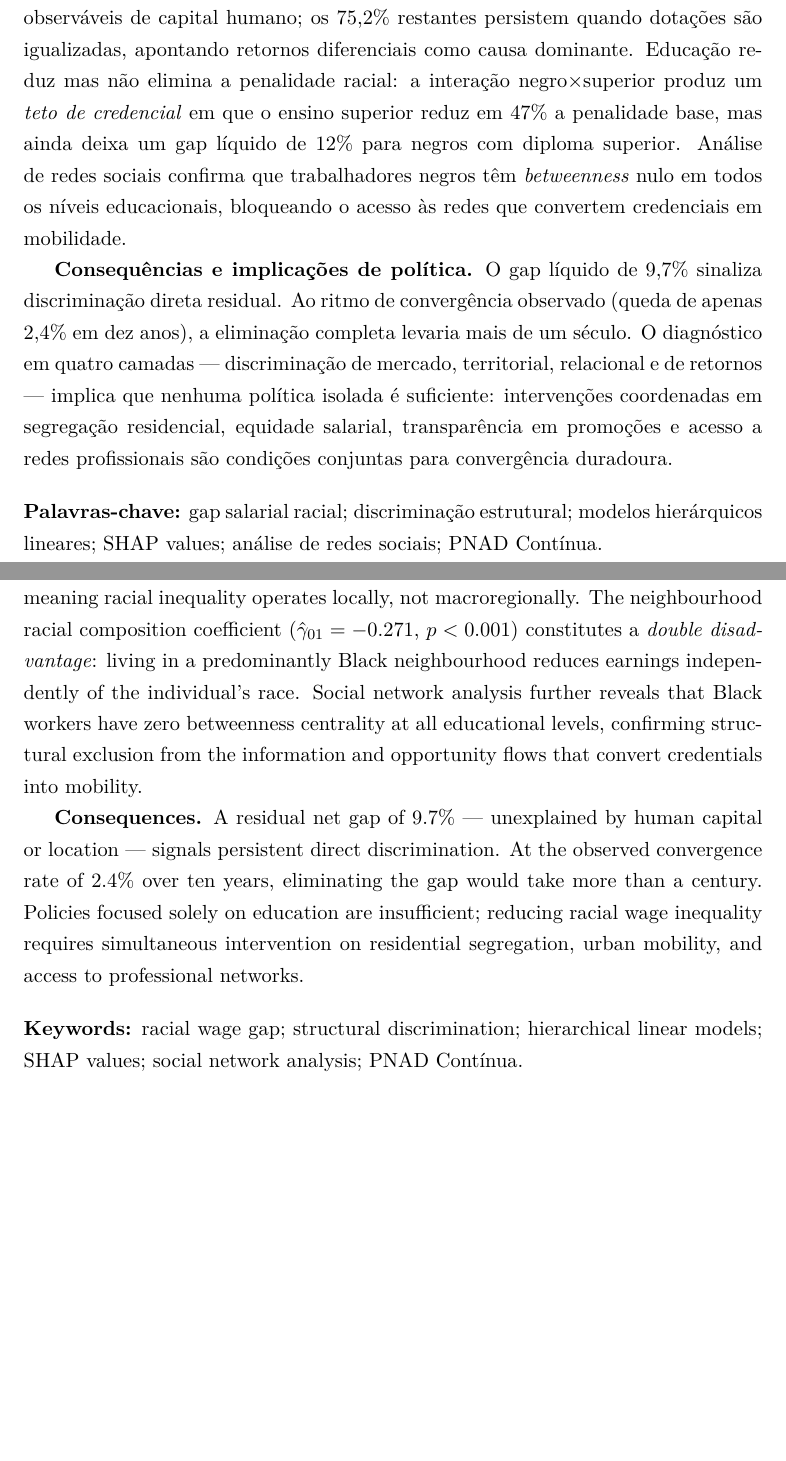
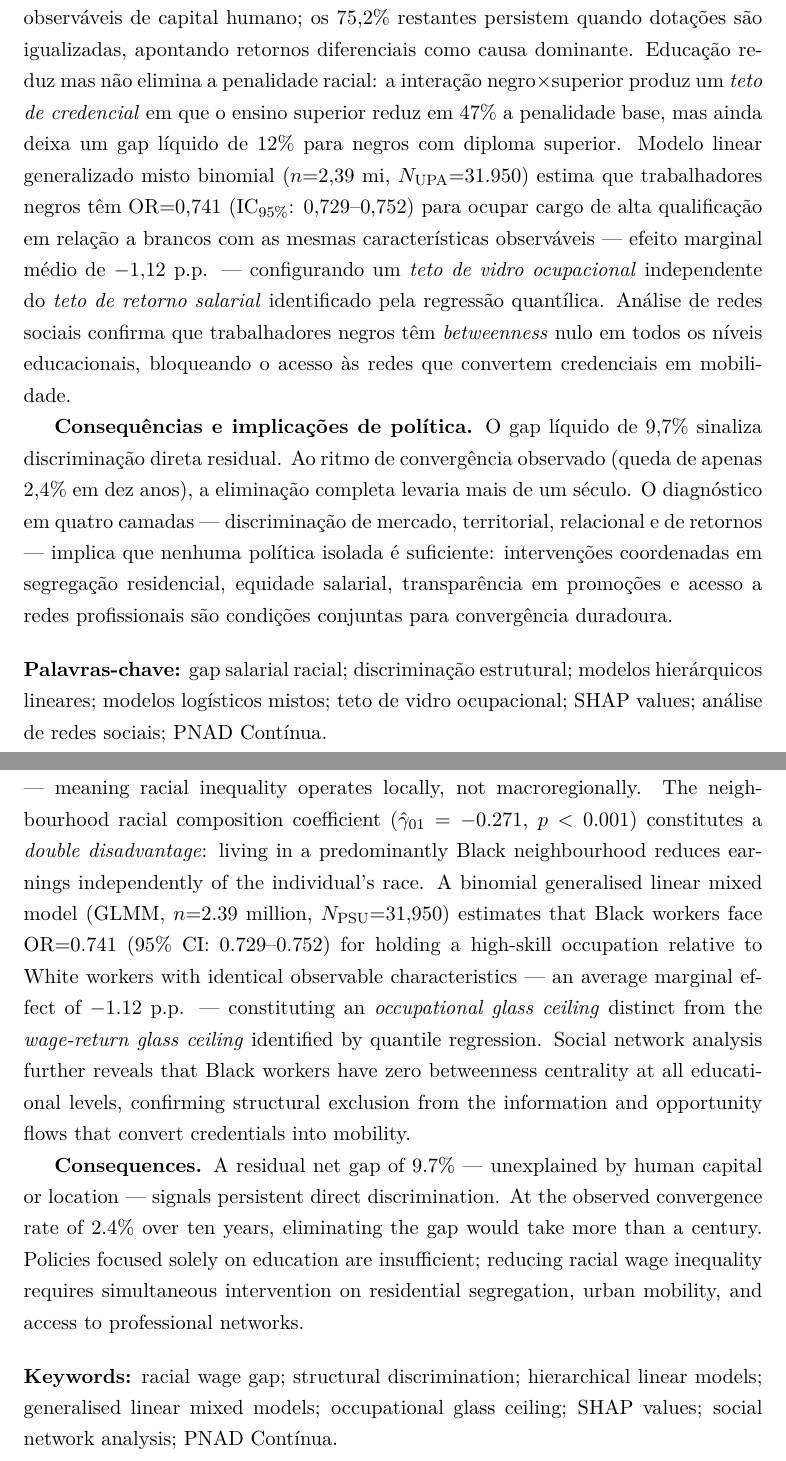
Before and after one commit to rickinrj-ux/ProjetoRacismoPNAD, a LaTeX thesis (relatorio_tcc.tex): two parts of pages 2 and 3 of 50, joined at a grey line, cut so that both start at the same text, the shorter picture padded with empty space. Compiled offline with pdfLaTeX.

Commit message:
feat: inclui GLMM no título, resumos e palavras-chave do TCC
O GLMM já estava amplamente documentado no corpo do texto mas ausente
da camada de apresentação. Alterações:

- Título: "MULTINÍVEL" → "MULTINÍVEL E LOGÍSTICA MISTA" para sinalizar
  explicitamente o uso de GLMM binomial além do HLM contínuo
- Resumo PT / Abstract EN: novo parágrafo em Causas com OR=0,741
  (IC95%: 0,729--0,752) para ocupar cargo qualificado (modelo controlado M2,
  n=2,39 mi) e AME=-1,12 p.p., distinguindo teto de vidro ocupacional
  (acesso) do teto de retorno salarial (progressão via QR)
- Palavras-chave PT: adicionadas "modelos logísticos mistos" e
  "teto de vidro ocupacional"
- Keywords EN: adicionadas "generalised linear mixed models" e
  "occupational glass ceiling"

Co-Authored-By: Claude Sonnet 4.6 <noreply@anthropic.com>

```diff
--- a/relatorio_tcc.tex
+++ b/relatorio_tcc.tex
@@ -114,6 +114,14 @@ Educação reduz mas não elimina a penalidade racial: a interação
 negro$\times$superior produz um \emph{teto de credencial} em que o
 ensino superior reduz em 47\% a penalidade base, mas ainda deixa
 um gap líquido de 12\% para negros com diploma superior.
+Modelo linear generalizado misto binomial ($n{=}2{,}39$ mi,
+$N_{\text{UPA}}{=}31.950$) estima que trabalhadores negros têm
+$\text{OR}{=}0{,}741$ (IC$_{95\%}$: 0,729--0,752) para ocupar
+cargo de alta qualificação em relação a brancos com as mesmas
+características observáveis --- efeito marginal médio de
+$-1{,}12$ p.p. --- configurando um \emph{teto de vidro ocupacional}
+independente do \emph{teto de retorno salarial} identificado pela
+regressão quantílica.
 Análise de redes sociais confirma que trabalhadores negros têm
 \emph{betweenness} nulo em todos os níveis educacionais,
 bloqueando o acesso às redes que convertem credenciais em mobilidade.
@@ -131,7 +139,8 @@ para convergência duradoura.
 
 \bigskip
 \noindent\textbf{Palavras-chave:} gap salarial racial; discriminação estrutural; modelos
-hierárquicos lineares; SHAP values; análise de redes sociais; PNAD Contínua.
+hierárquicos lineares; modelos logísticos mistos; teto de vidro ocupacional;
+SHAP values; análise de redes sociais; PNAD Contínua.
 \end{abstract}
 
 \newpage
@@ -160,7 +169,15 @@ the neighbourhood --- meaning racial inequality operates locally,
 not macroregionally. The neighbourhood racial composition coefficient
 ($\hat{\gamma}_{01} = -0.271$, $p<0.001$) constitutes a \emph{double
 disadvantage}: living in a predominantly Black neighbourhood reduces
-earnings independently of the individual's race. Social network analysis
+earnings independently of the individual's race. A binomial generalised linear mixed model (GLMM, $n{=}2.39$~million,
+$N_{\text{PSU}}{=}31{,}950$) estimates that Black workers face
+$\text{OR}{=}0.741$ (95\%~CI: 0.729--0.752) for holding a
+high-skill occupation relative to White workers with identical
+observable characteristics --- an average marginal effect of
+$-1.12$~p.p. --- constituting an \emph{occupational glass ceiling}
+distinct from the \emph{wage-return glass ceiling} identified by
+quantile regression.
+Social network analysis
 further reveals that Black workers have zero betweenness centrality at
 all educational levels, confirming structural exclusion from the
 information and opportunity flows that convert credentials into mobility.
@@ -176,7 +193,8 @@ to professional networks.
 
 \bigskip
 \noindent\textbf{Keywords:} racial wage gap; structural discrimination;
-hierarchical linear models; SHAP values; social network analysis; PNAD Contínua.
+hierarchical linear models; generalised linear mixed models;
+occupational glass ceiling; SHAP values; social network analysis; PNAD Contínua.
 \end{abstract}
 
 \newpage
```
Also changed, not shown: relatorio_tcc.tex (4 more changed lines).
